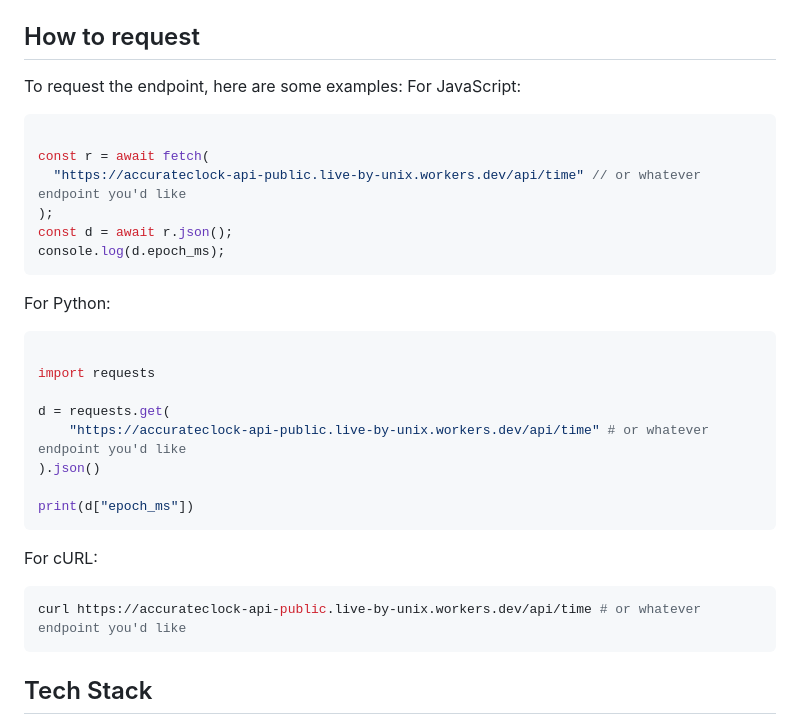
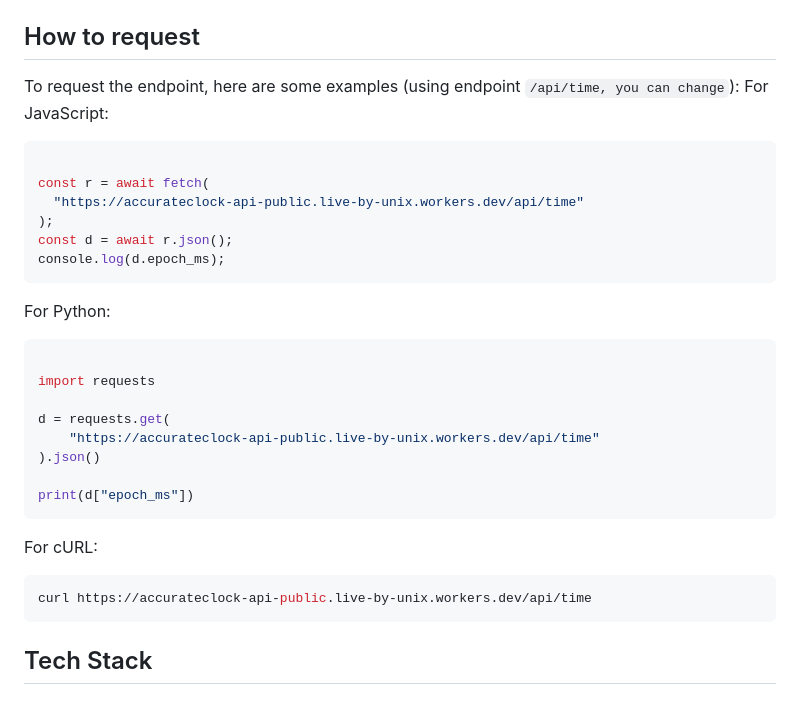
Before and after one commit to live-by-unix/AccurateClock-API, a Markdown page: README.md, the part around the change. Drawn GitHub-style.

Commit message:
Fix API request examples in README.md
Updated examples for requesting the API endpoint in JavaScript, Python, and cURL.

````diff
--- a/README.md
+++ b/README.md
@@ -71,12 +71,12 @@ The JSON it will return would look something like this:
 To request this endpoint, do a ```GET``` request to ```https://accurateclock-api-public.live-by-unix.workers.dev/api/meta```
 
 ## How to request
-To request the endpoint, here are some examples:
+To request the endpoint, here are some examples (using endpoint ```/api/time, you can change```):
 For JavaScript:
 ```js
 
 const r = await fetch(
-  "https://accurateclock-api-public.live-by-unix.workers.dev/api/time" // or whatever endpoint you'd like
+  "https://accurateclock-api-public.live-by-unix.workers.dev/api/time"
 );
 const d = await r.json();
 console.log(d.epoch_ms);
@@ -87,14 +87,14 @@ For Python:
 import requests
 
 d = requests.get(
-    "https://accurateclock-api-public.live-by-unix.workers.dev/api/time" # or whatever endpoint you'd like
+    "https://accurateclock-api-public.live-by-unix.workers.dev/api/time"
 ).json()
 
 print(d["epoch_ms"])
 ```
 For cURL:
 ```bash
-curl https://accurateclock-api-public.live-by-unix.workers.dev/api/time # or whatever endpoint you'd like
+curl https://accurateclock-api-public.live-by-unix.workers.dev/api/time
 ```
 
 ## Tech Stack
````
